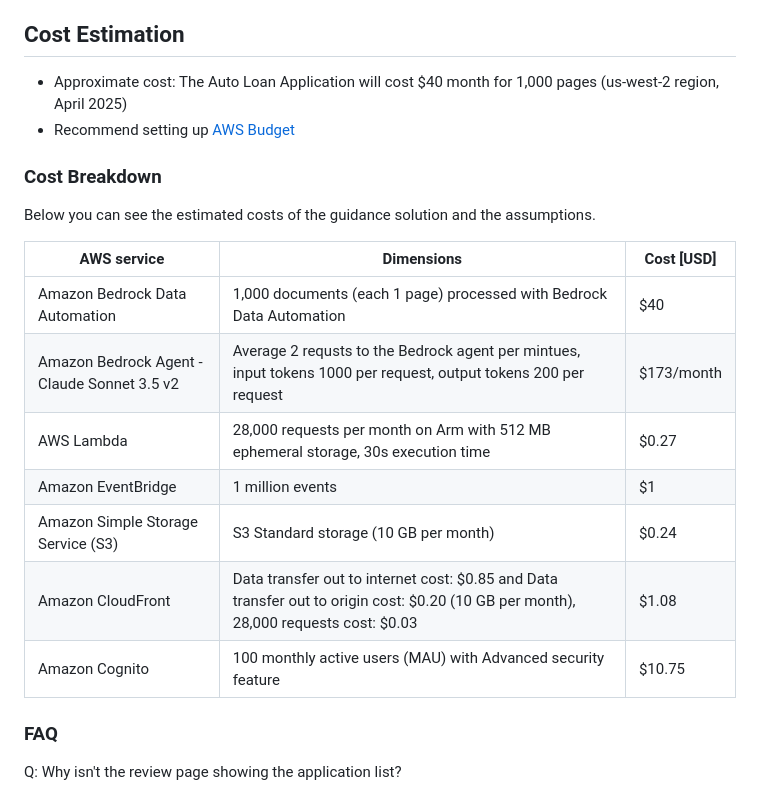
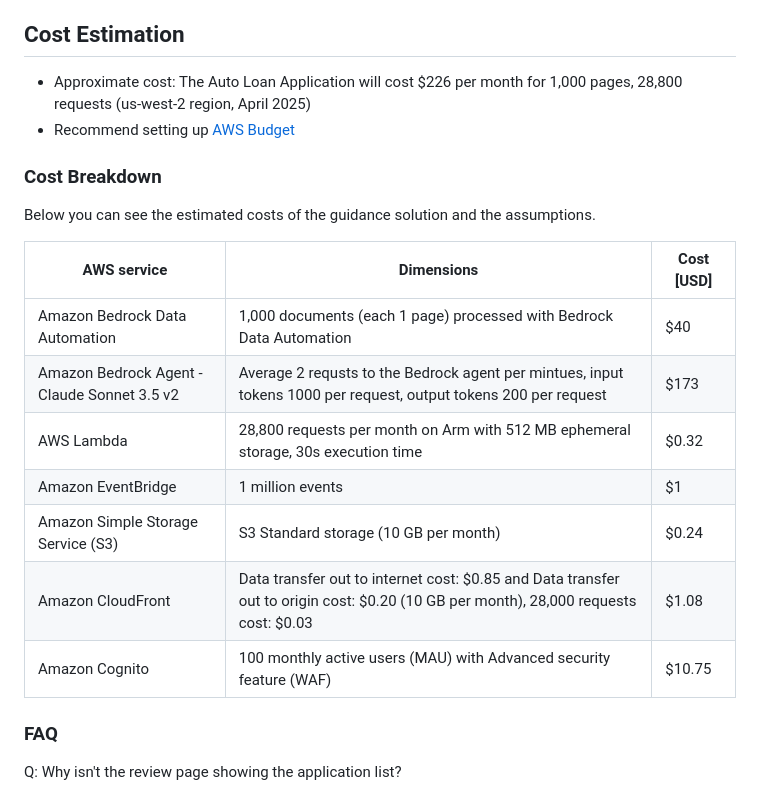
Before and after one commit to hcwongleo/bedrock-agentic-invoice-assistant, a Markdown page: README.md, the part around the change. Rendered like a GitHub page.

Commit message:
fix(main): improve README

```diff
--- a/README.md
+++ b/README.md
@@ -101,7 +101,7 @@ Note:
   - Any remaining S3 buckets and their contents
 
 ## Cost Estimation
-- Approximate cost: The Auto Loan Application will cost $40 month for 1,000 pages (us-west-2 region, April 2025)
+- Approximate cost: The Auto Loan Application will cost $226 per month for 1,000 pages, 28,800 requests (us-west-2 region, April 2025)
 - Recommend setting up [AWS Budget](https://docs.aws.amazon.com/cost-management/latest/userguide/budgets-managing-costs.html)
 
 ### Cost Breakdown
@@ -111,12 +111,12 @@ Below you can see the estimated costs of the guidance solution and the assumptio
 | AWS service | Dimensions | Cost [USD] |
 |----------|----------|----------|
 | Amazon Bedrock Data Automation    | 1,000 documents (each 1 page) processed with Bedrock Data Automation     | $40  |
-| Amazon Bedrock Agent - Claude Sonnet 3.5 v2    | Average 2 requsts to the Bedrock agent per mintues, input tokens 1000 per request, output tokens 200 per request    | $173/month     |
-| AWS Lambda    | 28,000 requests per month on Arm with 512 MB ephemeral storage, 30s execution time     | $0.27     |
+| Amazon Bedrock Agent - Claude Sonnet 3.5 v2    | Average 2 requsts to the Bedrock agent per mintues, input tokens 1000 per request, output tokens 200 per request    | $173    |
+| AWS Lambda    | 28,800 requests per month on Arm with 512 MB ephemeral storage, 30s execution time     | $0.32     |
 | Amazon EventBridge    | 1 million events     | $1     |
 | Amazon Simple Storage Service (S3)   |  S3 Standard storage (10 GB per month)     | $0.24     |
 | Amazon CloudFront      | Data transfer out to internet cost: $0.85 and Data transfer out to origin cost: $0.20 (10 GB per month), 28,000 requests cost: $0.03  |  $1.08   |
-| Amazon Cognito     | 100 monthly active users (MAU) with Advanced security feature     | $10.75    |
+| Amazon Cognito     | 100 monthly active users (MAU) with Advanced security feature (WAF)     | $10.75    |
 
 ### FAQ
 Q: Why isn't the review page showing the application list?
```
